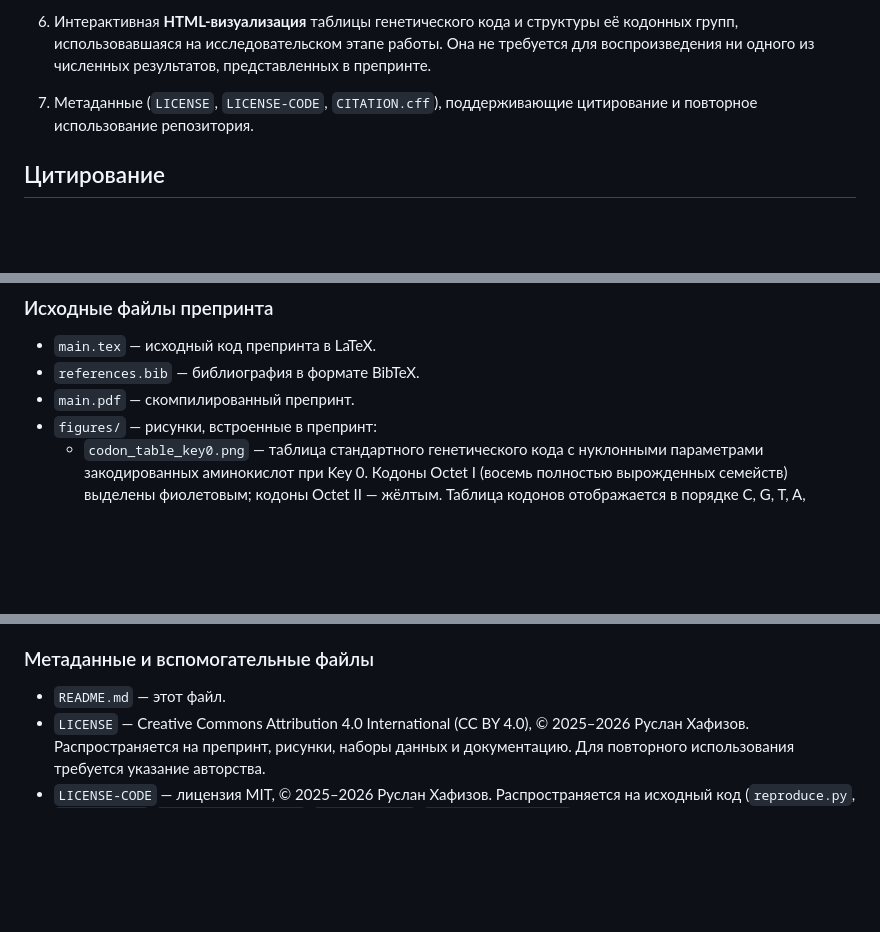
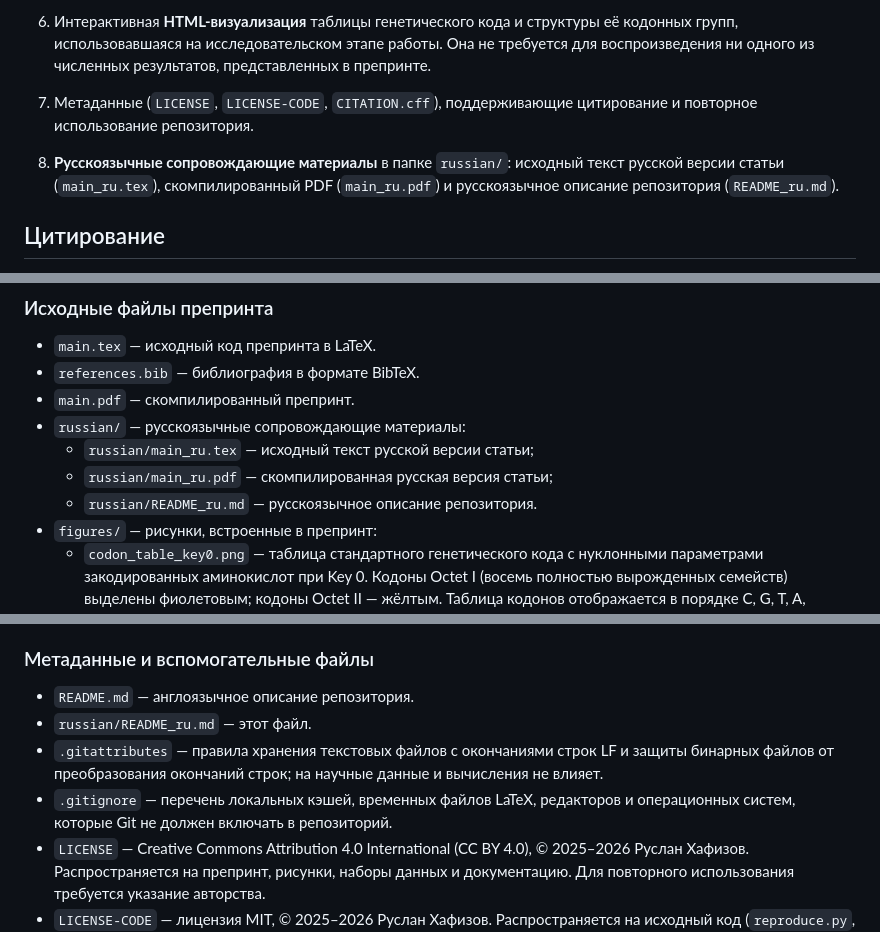
Before and after one commit to RuslanKhafizov/genetic-code-arithmetic, a Markdown page: russian/README_ru.md, 3 parts joined by grey strips. Rendered like a GitHub page; blank space fills up the shorter version.

Commit message:
Document repository contents
Describe the Russian-language companion materials and Git configuration files in both README versions.

```diff
--- a/russian/README_ru.md
+++ b/russian/README_ru.md
@@ -50,6 +50,11 @@
    поддерживающие цитирование и повторное использование
    репозитория.
 
+8. **Русскоязычные сопровождающие материалы** в папке
+   `russian/`: исходный текст русской версии статьи
+   (`main_ru.tex`), скомпилированный PDF (`main_ru.pdf`) и
+   русскоязычное описание репозитория (`README_ru.md`).
+
 ## Цитирование
 
 Машиночитаемая запись для цитирования предоставлена в
@@ -71,6 +76,13 @@
 - `main.tex` — исходный код препринта в LaTeX.
 - `references.bib` — библиография в формате BibTeX.
 - `main.pdf` — скомпилированный препринт.
+- `russian/` — русскоязычные сопровождающие материалы:
+  - `russian/main_ru.tex` — исходный текст русской версии
+    статьи;
+  - `russian/main_ru.pdf` — скомпилированная русская версия
+    статьи;
+  - `russian/README_ru.md` — русскоязычное описание
+    репозитория.
 - `figures/` — рисунки, встроенные в препринт:
   - `codon_table_key0.png` — таблица стандартного
     генетического кода с нуклонными параметрами
@@ -427,7 +439,15 @@ Combinatorial), порядок нуклеотидов на осях, актив
 
 ### Метаданные и вспомогательные файлы
 
-- `README.md` — этот файл.
+- `README.md` — англоязычное описание репозитория.
+- `russian/README_ru.md` — этот файл.
+- `.gitattributes` — правила хранения текстовых файлов с
+  окончаниями строк LF и защиты бинарных файлов от
+  преобразования окончаний строк; на научные данные и
+  вычисления не влияет.
+- `.gitignore` — перечень локальных кэшей, временных файлов
+  LaTeX, редакторов и операционных систем, которые Git не
+  должен включать в репозиторий.
 - `LICENSE` — Creative Commons Attribution 4.0
   International (CC BY 4.0), © 2025–2026 Руслан Хафизов.
   Распространяется на препринт, рисунки, наборы данных и
```
Also changed, not shown: README.md (+19 -0 lines).
